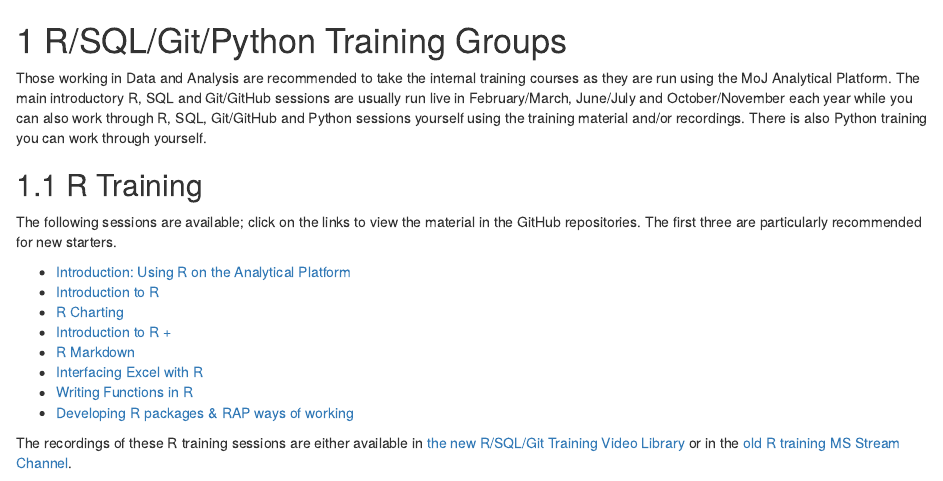
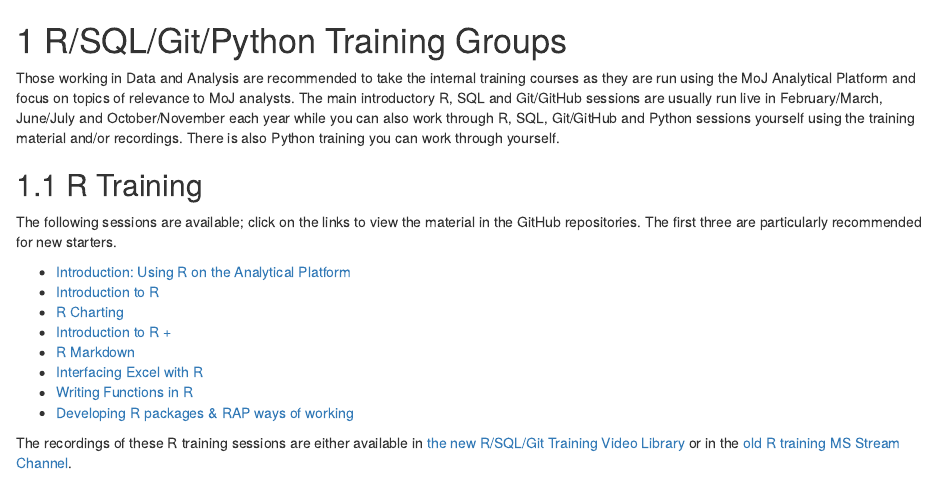
Before and after one commit to moj-analytical-services/ap-tools-training, an R Markdown document (03-Internal-Training-Group.Rmd): the page in a window 1100 px wide, from its top. Rendered offline with R 4.5, knitr and Pandoc, with nearby package versions; drawn as R Markdown's standard HTML page in place of the format the file asks for.

Commit message:
Updated R/SQL/Git/Python Training Groups chapter

```diff
--- a/03-Internal-Training-Group.Rmd
+++ b/03-Internal-Training-Group.Rmd
@@ -1,6 +1,6 @@
 # R/SQL/Git/Python Training Groups {#ITG}
 
-Those working in Data and Analysis are recommended to take the internal training courses as they are run using the MoJ Analytical Platform. The main introductory R, SQL and Git/GitHub sessions are usually run live in February/March, June/July and October/November each year while you can also work through R, SQL, Git/GitHub and Python sessions yourself using the training material and/or recordings. There is also Python training you can work through yourself.
+Those working in Data and Analysis are recommended to take the internal training courses as they are run using the MoJ Analytical Platform and focus on topics of relevance to MoJ analysts. The main introductory R, SQL and Git/GitHub sessions are usually run live in February/March, June/July and October/November each year while you can also work through R, SQL, Git/GitHub and Python sessions yourself using the training material and/or recordings. There is also Python training you can work through yourself.
 
 ## R Training
 
```
Also changed, not shown: docs/search_index.json, 1 other file.
